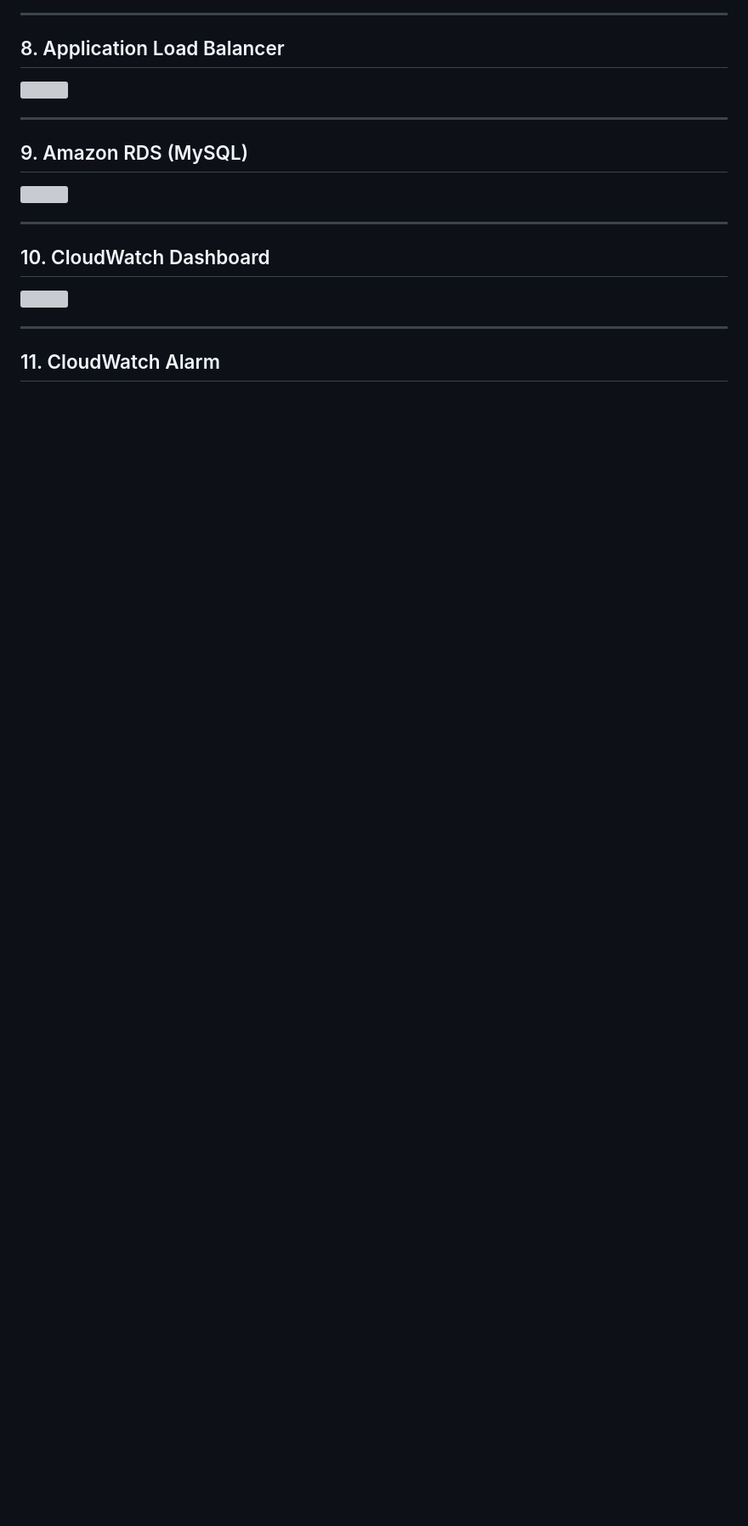
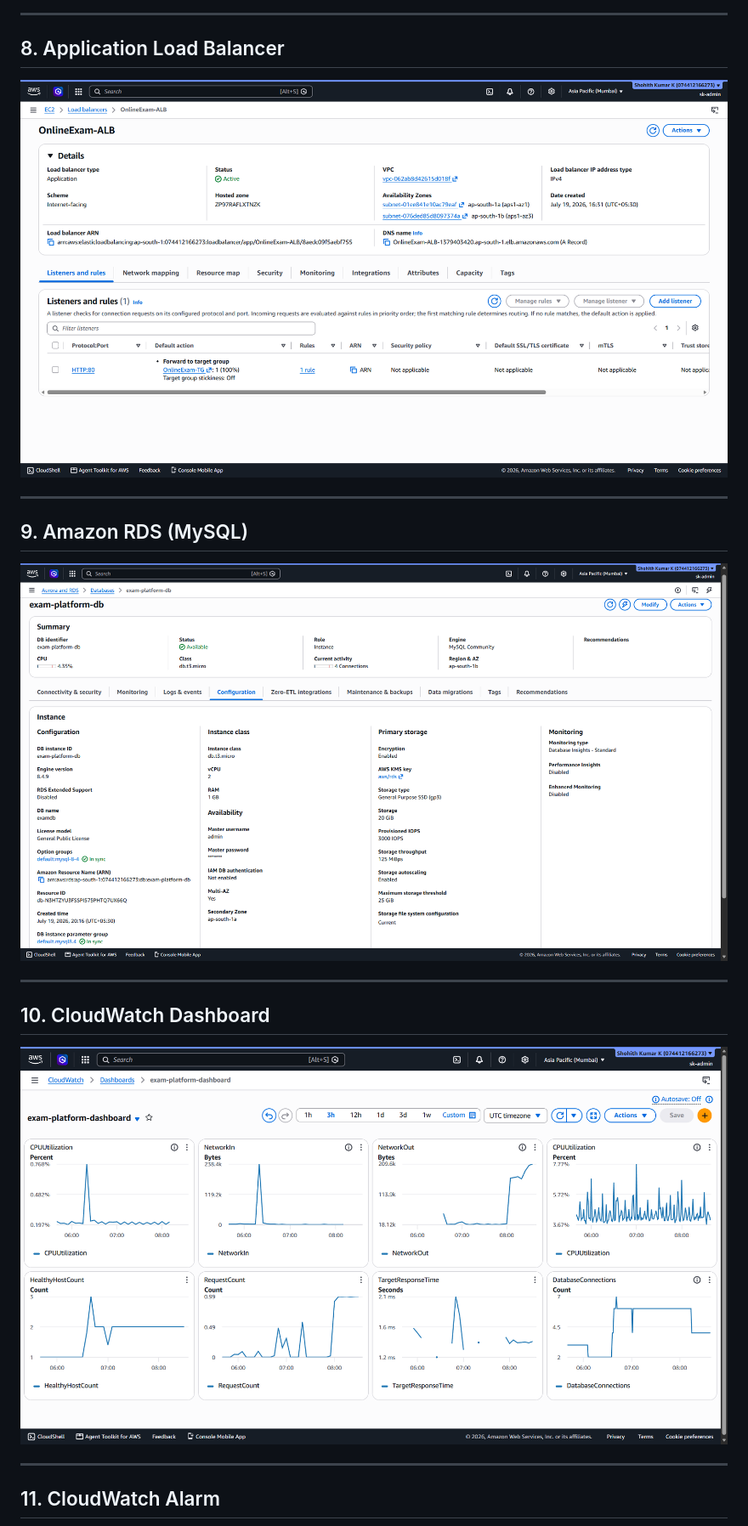
Before and after one commit to shohith-git/online-examination-platform, a Markdown page: README.md, the part around one of its changes. Shown at 85% size. Rendered like a GitHub page; blank space fills up the shorter version; grey boxes are pictures that could not be loaded.

```diff
--- a/README.md
+++ b/README.md
@@ -160,19 +160,19 @@ The application follows AWS best practices by separating the presentation, appli
 
 ## 8. Application Load Balancer
 
-![](screenshots/08-application-load-balancer.png)
+![](static/images/08-application-load-balancer.png)
 
 ---
 
 ## 9. Amazon RDS (MySQL)
 
-![](screenshots/09-rds-multi-az.png)
+![](static/images/09-rds-multi-az.png)
 
 ---
 
 ## 10. CloudWatch Dashboard
 
-![](screenshots/10-cloudwatch-dashboard.png)
+![](static/images/10-cloudwatch-dashboard.png)
 
 ---
 
```
Also changed, not shown: other parts of README.md (+14 -14 lines).
